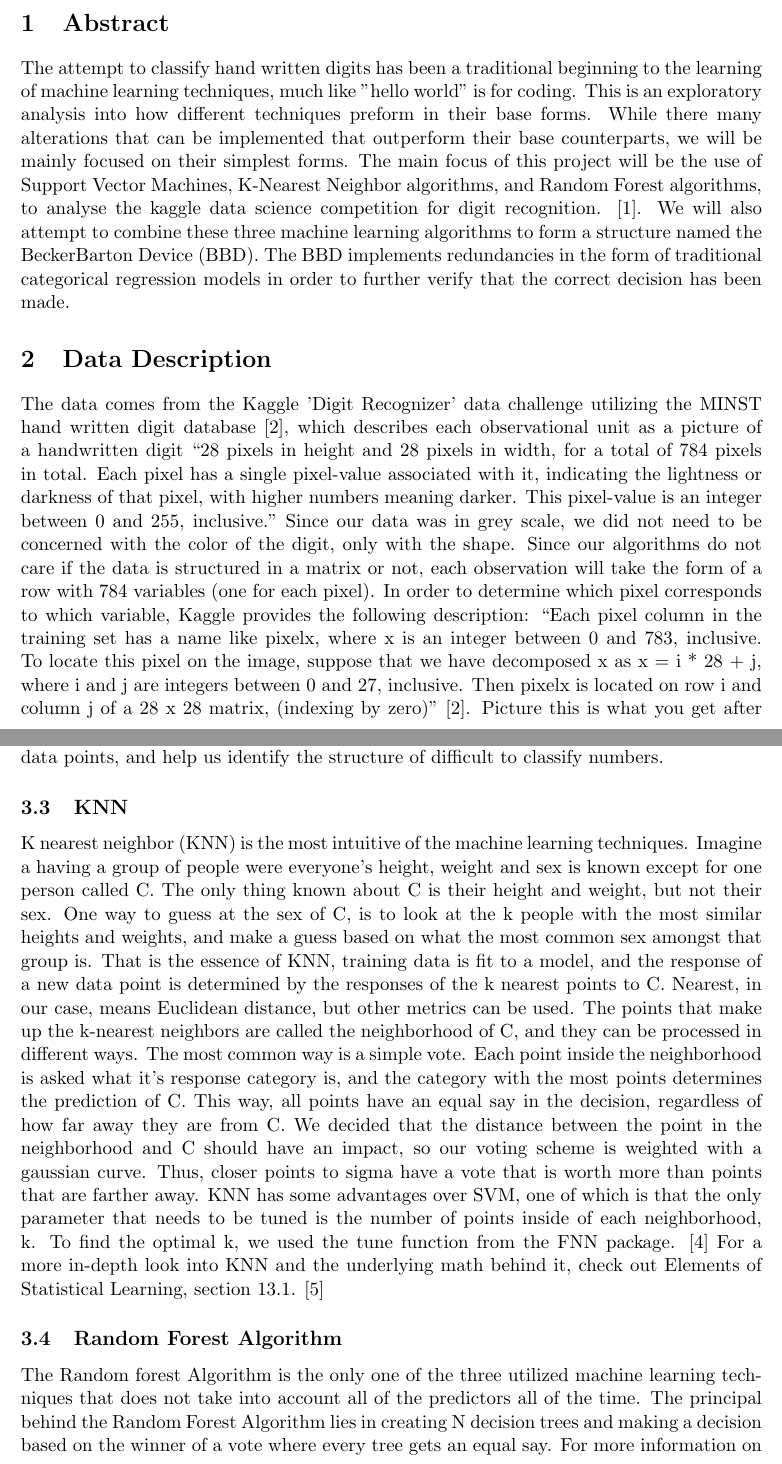
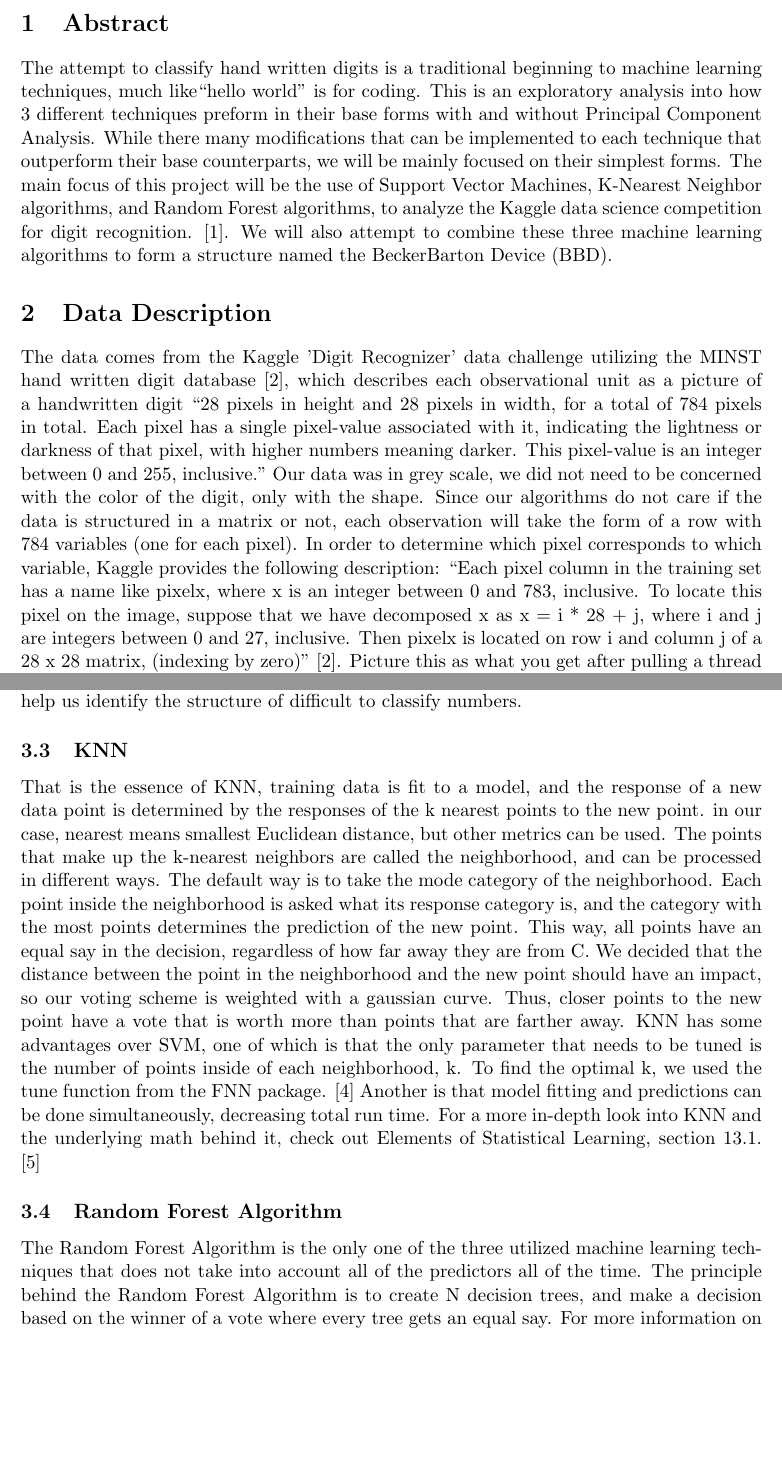
Before and after one commit to WBBPredictions/Digit-Reconizer, a LaTeX document (Write-up/Final Paper.tex): two parts of pages 1 and 4 of 7, joined at a grey line, cut so that both start at the same text, the shorter picture padded with empty space. Compiled offline with pdfLaTeX.

Commit message:
no message

```diff
--- a/Write-up/Final Paper.tex
+++ b/Write-up/Final Paper.tex
@@ -23,10 +23,10 @@
 \begin{document}
 \maketitle
 \section{Abstract}
-The attempt to classify hand written digits has been a traditional beginning to the learning of machine learning techniques, much like "hello world" is for coding. This is an exploratory analysis into how different techniques preform in their base forms. While there many alterations that can be implemented that outperform their base counterparts, we will be mainly focused on their simplest forms. The main focus of this project will be the use of Support Vector Machines, K-Nearest Neighbor algorithms, and Random Forest algorithms, to analyse the kaggle data science competition for digit recognition. \cite{kagglechallange}. We will also attempt to combine these three machine learning algorithms to form a structure named the BeckerBarton Device (BBD). The BBD implements redundancies in the form of traditional categorical regression models in order to further verify that the correct decision has been made.
+The attempt to classify hand written digits is a traditional beginning to machine learning techniques, much like``hello world" is for coding. This is an exploratory analysis into how 3 different techniques preform in their base forms with and without Principal Component Analysis. While there many modifications that can be implemented to each technique that outperform their base counterparts, we will be mainly focused on their simplest forms. The main focus of this project will be the use of Support Vector Machines, K-Nearest Neighbor algorithms, and Random Forest algorithms, to analyze the Kaggle data science competition for digit recognition. \cite{kagglechallange}. We will also attempt to combine these three machine learning algorithms to form a structure named the BeckerBarton Device (BBD).
 
 \section{Data Description}
-The data comes from the Kaggle 'Digit Recognizer' data challenge utilizing the MINST hand written digit database \cite{kaggledata}, which describes each observational unit as a picture of a handwritten digit ``28 pixels in height and 28 pixels in width, for a total of 784 pixels in total. Each pixel has a single pixel-value associated with it, indicating the lightness or darkness of that pixel, with higher numbers meaning darker. This pixel-value is an integer between 0 and 255, inclusive." Since our data was in grey scale, we did not need to be concerned with the color of the digit, only with the shape.
-Since our algorithms do not care if the data is structured in a matrix or not, each observation will take the form of a row with 784 variables (one for each pixel). In order to determine which pixel corresponds to which variable, Kaggle provides the following description: ``Each pixel column in the training set has a name like pixelx, where x is an integer between 0 and 783, inclusive. To locate this pixel on the image, suppose that we have decomposed x as x = i * 28 + j, where i and j are integers between 0 and 27, inclusive. Then pixelx is located on row i and column j of a 28 x 28 matrix, (indexing by zero)" \cite{kaggledata}. Picture this is what you get after pulling a thread at the top of each picture and unraveling it pixel by pixel. The unraveled 'thread' is what the BBD will feed into it's algorithms.
+The data comes from the Kaggle 'Digit Recognizer' data challenge utilizing the MINST hand written digit database \cite{kaggledata}, which describes each observational unit as a picture of a handwritten digit ``28 pixels in height and 28 pixels in width, for a total of 784 pixels in total. Each pixel has a single pixel-value associated with it, indicating the lightness or darkness of that pixel, with higher numbers meaning darker. This pixel-value is an integer between 0 and 255, inclusive." Our data was in grey scale, we did not need to be concerned with the color of the digit, only with the shape.
+Since our algorithms do not care if the data is structured in a matrix or not, each observation will take the form of a row with 784 variables (one for each pixel). In order to determine which pixel corresponds to which variable, Kaggle provides the following description: ``Each pixel column in the training set has a name like pixelx, where x is an integer between 0 and 783, inclusive. To locate this pixel on the image, suppose that we have decomposed x as x = i * 28 + j, where i and j are integers between 0 and 27, inclusive. Then pixelx is located on row i and column j of a 28 x 28 matrix, (indexing by zero)" \cite{kaggledata}. Picture this as what you get after pulling a thread at the top of each picture and unraveling it pixel by pixel. The unraveled `thread' is what will be fed into the BBD and other algorithms.
 
 \section{Methods}
@@ -45,7 +45,8 @@ If one were to attempt draw a line that separates the red dots from the blue dot
 To further improve the accuracy of our SVM model within the BBD, we created 100 SVM models from different randomly subsetted training sets, then decided the category of new data via a vote from our 100 different models. This is done in the hopes that diversifying our selection process will aid in classifying borderline data points, and help us identify the structure of difficult to classify numbers.
 \subsection{KNN}
-K nearest neighbor (KNN) is the most intuitive of the machine learning techniques. Imagine a having a group of people were everyone's height, weight and sex is known except for one person called C.   The only thing known about C is their height and weight, but not their sex. One way to guess at the sex of C, is to look at the k people with the most similar heights and weights, and make a guess based on what the most common sex amongst that group is. That is the essence of KNN, training data is fit to a model, and the response of a new data point is determined by the responses of the k nearest points to C. Nearest, in our case, means Euclidean distance, but other metrics can be used. The points that make up the k-nearest neighbors are called the neighborhood of C, and they can be processed in different ways. The most common way is a simple vote. Each point inside the neighborhood is asked what it's response category is, and the category with the most points determines the prediction of C. This way, all points have an equal say in the decision, regardless of how far away they are from C. We decided that the distance between the point in the neighborhood and C should have an impact, so our voting scheme is weighted with a gaussian curve. Thus, closer points to sigma have a vote that is worth more than points that are farther away. KNN has some advantages over SVM, one of which is that the only parameter that needs to be tuned is the number of points inside of each neighborhood, k. To find the optimal k, we used the tune function from the FNN package. \cite{FNN} For a more in-depth look into KNN and the underlying math behind it, check out Elements of Statistical Learning, section 13.1. \cite{KNNBook}
+
+That is the essence of KNN, training data is fit to a model, and the response of a new data point is determined by the responses of the k nearest points to the new point. in our case, nearest means smallest Euclidean distance, but other metrics can be used. The points that make up the k-nearest neighbors are called the neighborhood, and can be processed in different ways. The default way is to take the mode category of the neighborhood. Each point inside the neighborhood is asked what its response category is, and the category with the most points determines the prediction of the new point. This way, all points have an equal say in the decision, regardless of how far away they are from C. We decided that the distance between the point in the neighborhood and the new point should have an impact, so our voting scheme is weighted with a gaussian curve. Thus, closer points to the new point have a vote that is worth more than points that are farther away. KNN has some advantages over SVM, one of which is that the only parameter that needs to be tuned is the number of points inside of each neighborhood, k. To find the optimal k, we used the tune function from the FNN package. \cite{FNN} Another is that model fitting and predictions can be done simultaneously, decreasing total run time. For a more in-depth look into KNN and the underlying math behind it, check out Elements of Statistical Learning, section 13.1. \cite{KNNBook}
 
 \subsection{Random Forest Algorithm}
-The Random forest Algorithm is the only one of the three utilized machine learning techniques that does not take into account all of the predictors all of the time. The principal behind the Random Forest Algorithm lies in creating N decision trees and making a decision based on the winner of a vote where every tree gets an equal say. For more information on decision trees, check out Elements of Statistical Learning. \cite{DecisionTree} The number of trees used in each forest is determined based on computing power and possible subsets of the predictors. Decision trees can be overfit if too many predictors are fed through them, but ignoring large swathes of predictors underutilized the information. The random forest algorithm solves this trade off by randomly subsetting M of the predictors and creating a decision tree based on those predictors, then repeating this process N times. This way, no individual tree is over fit, and all of the predictors are utilized. The number of trees that can be created in our model is bounded by 784 choose M.  It is important to note that many of the predictors in our data set were completely empty, and where thus removed prior to utilizing the model. The parameters to tune in a random forest model are the number of trees (N) and the number of predictors inside each tree (M). Using the estimators function inside the skleanr.RandomForestClassifier package, we decided on a M = 10 and an N = 100. For a more in-depth look into the Random Forest Algorithm and the underlying math behind it, check out Elements of Statistical Learning, chapter 15. \cite{RandomForestBook}
+The Random Forest Algorithm is the only one of the three utilized machine learning techniques that does not take into account all of the predictors all of the time. The principle behind the Random Forest Algorithm is to create N decision trees, and make a decision based on the winner of a vote where every tree gets an equal say. For more information on decision trees, check out Elements of Statistical Learning. \cite{DecisionTree} The number of trees used in each forest is determined based on computing power and possible subsets of the predictors. Decision trees can be overfit if too many predictors are fed through them, but ignoring large swathes of predictors underutilizes the information. The random forest algorithm solves this trade off by randomly subsetting M of the predictors and creating a decision tree based on those predictors, then repeating this process N times. This way, no individual tree is over fit, and all of the predictors are utilized. The number of trees that can be created in our model is bounded by 784 choose M.  It is important to note that many of the predictors in our data set were completely empty, and where thus removed prior to utilizing the model. The parameters to tune in a random forest model are the number of trees (N) and the number of predictors inside each tree (M). Using the estimators function inside the skleanr.RandomForestClassifier package, we decided on a M = 10 and an N = 100. For a more in-depth look into the Random Forest Algorithm and the underlying math behind it, check out Elements of Statistical Learning, chapter 15. \cite{RandomForestBook}
 \subsection{Becker-Barton Device}
```
Also changed, not shown: Write-up/Final Paper.tex (13 more changed lines).
